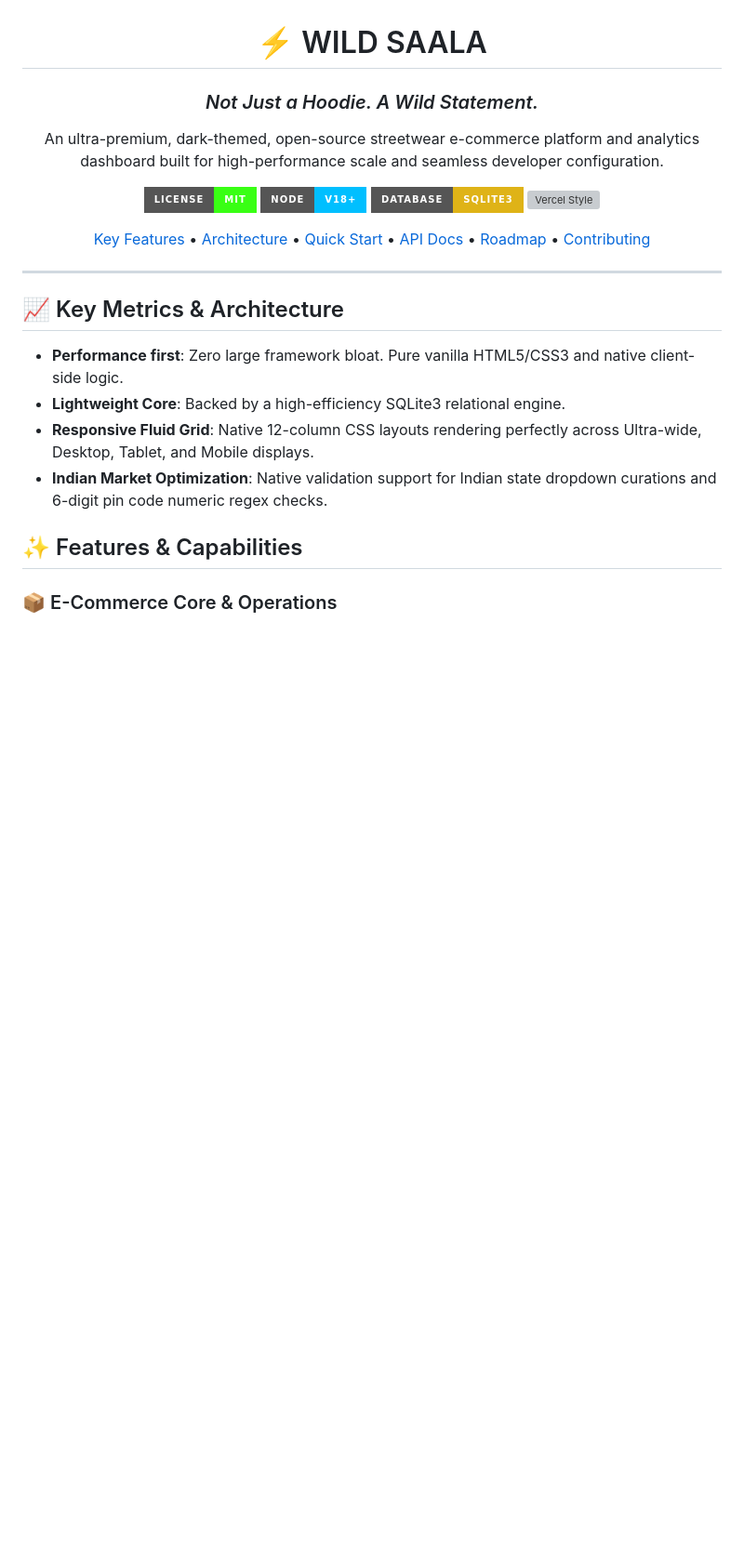
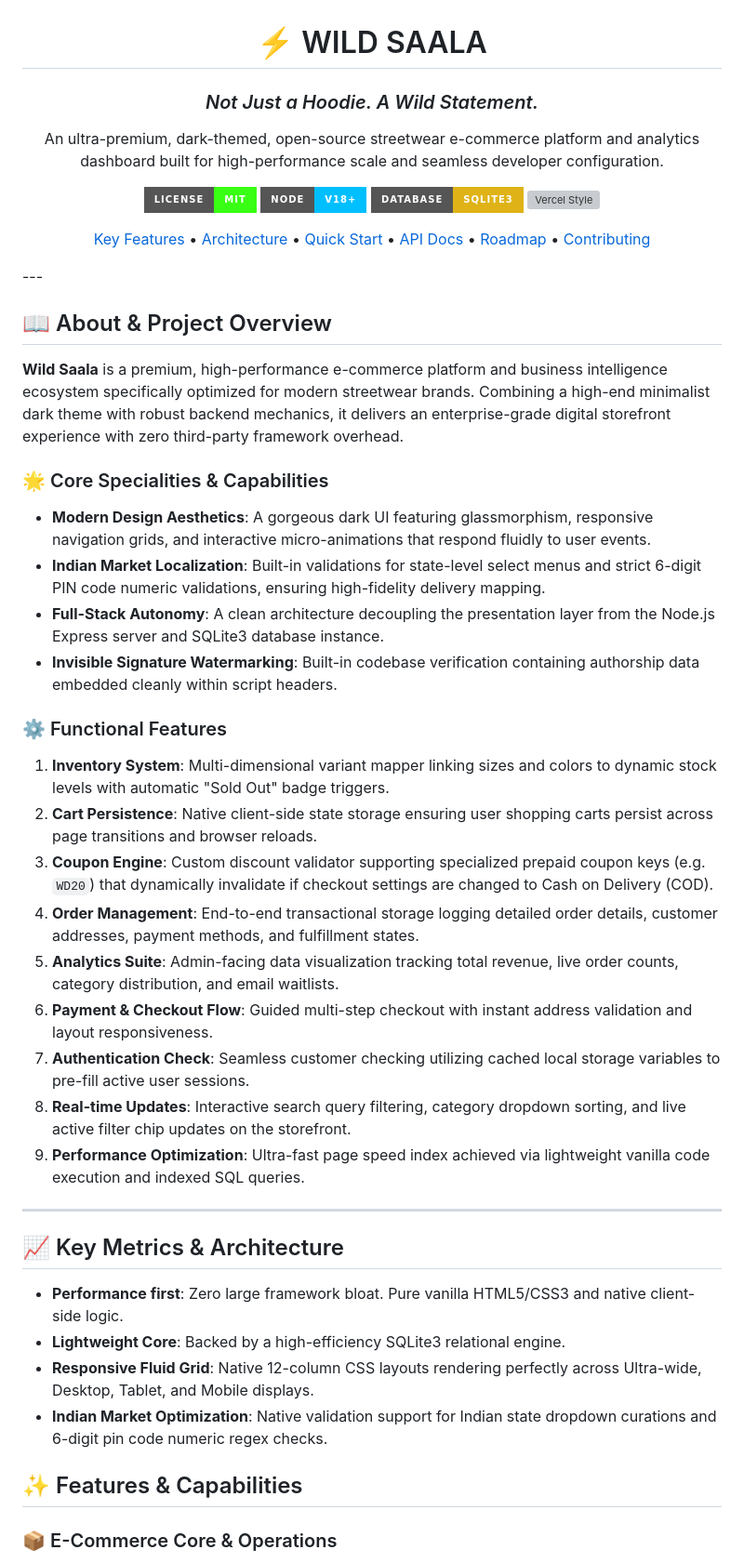
Before and after one commit to dhivakarmada/WILDSAALA-ECOMMERCE, a Markdown page: README.md, the part around the change. Shown at 93% size. Drawn GitHub-style; badges without logos; blank space fills up the shorter version; grey boxes are pictures that could not be loaded.

Commit message:
docs: add comprehensive about, features, and speciality overview

```diff
--- a/README.md
+++ b/README.md
@@ -22,8 +22,33 @@
 
 
 </div>
+---
+
+## 📖 About & Project Overview
+
+**Wild Saala** is a premium, high-performance e-commerce platform and business intelligence ecosystem specifically optimized for modern streetwear brands. Combining a high-end minimalist dark theme with robust backend mechanics, it delivers an enterprise-grade digital storefront experience with zero third-party framework overhead.
+
+### 🌟 Core Specialities & Capabilities
+
+* **Modern Design Aesthetics**: A gorgeous dark UI featuring glassmorphism, responsive navigation grids, and interactive micro-animations that respond fluidly to user events.
+* **Indian Market Localization**: Built-in validations for state-level select menus and strict 6-digit PIN code numeric validations, ensuring high-fidelity delivery mapping.
+* **Full-Stack Autonomy**: A clean architecture decoupling the presentation layer from the Node.js Express server and SQLite3 database instance.
+* **Invisible Signature Watermarking**: Built-in codebase verification containing authorship data embedded cleanly within script headers.
+
+### ⚙️ Functional Features
+
+1. **Inventory System**: Multi-dimensional variant mapper linking sizes and colors to dynamic stock levels with automatic "Sold Out" badge triggers.
+2. **Cart Persistence**: Native client-side state storage ensuring user shopping carts persist across page transitions and browser reloads.
+3. **Coupon Engine**: Custom discount validator supporting specialized prepaid coupon keys (e.g. `WD20`) that dynamically invalidate if checkout settings are changed to Cash on Delivery (COD).
+4. **Order Management**: End-to-end transactional storage logging detailed order details, customer addresses, payment methods, and fulfillment states.
+5. **Analytics Suite**: Admin-facing data visualization tracking total revenue, live order counts, category distribution, and email waitlists.
+6. **Payment & Checkout Flow**: Guided multi-step checkout with instant address validation and layout responsiveness.
+7. **Authentication Check**: Seamless customer checking utilizing cached local storage variables to pre-fill active user sessions.
+8. **Real-time Updates**: Interactive search query filtering, category dropdown sorting, and live active filter chip updates on the storefront.
+9. **Performance Optimization**: Ultra-fast page speed index achieved via lightweight vanilla code execution and indexed SQL queries.
 
 ---
+
 
 ## 📈 Key Metrics & Architecture
 
```
